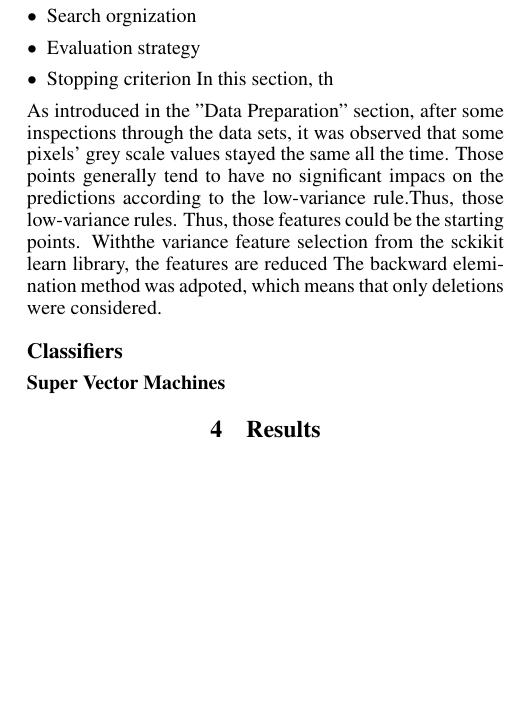
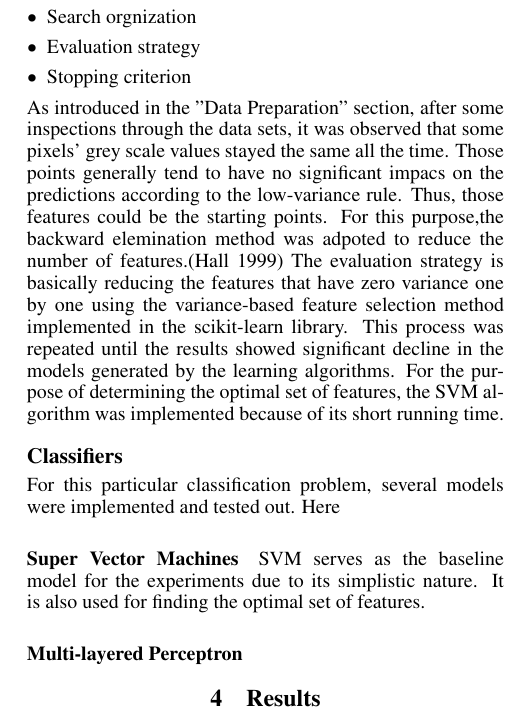
Before and after one commit to muvetian/Words-Recognition, a LaTeX paper (report/main.tex, which reads report/experiments.tex): part of one column of page 1 of 2, cut so that both start at the same text, the shorter picture padded with empty space. Compiled offline with pdfLaTeX.

Commit message:
finishing the experiments section

```diff
--- a/report/experiments.tex
+++ b/report/experiments.tex
@@ -11,10 +11,14 @@ According to Hall, feature selection process consists of the following steps:
 	\item Search orgnization
 	\item Evaluation strategy
 	\item Stopping criterion
-In this section, th
+
 \end{itemize}
-As introduced in the "Data Preparation" section, after some inspections through the data sets, it was observed that some pixels' grey scale values stayed the same all the time. Those points generally tend to have no significant impacs on the predictions according to the low-variance rule.Thus, those low-variance rules. Thus, those features could be the starting points. Withthe variance feature selection from the sckikit learn library, the features are reduced
-The backward elemination method was adpoted, which means that only deletions were considered.
+As introduced in the "Data Preparation" section, after some inspections through the data sets, it was observed that some pixels' grey scale values stayed the same all the time. Those points generally tend to have no significant impacs on the predictions according to the low-variance rule. Thus, those features could be the starting points. For this purpose,the backward elemination method was adpoted to reduce the number of features.\cite{hall}
+The evaluation strategy is basically reducing the features that have zero variance one by one  using the variance-based feature selection method implemented in the scikit-learn library. This process was repeated until the results showed significant decline in the models generated by the learning algorithms. For the purpose of determining the optimal set of features, the SVM algorithm was implemented because of its short running time.
+
 \subsection{Classifiers}
 \label{class}
+For this particular classification problem, several models were implemented and tested out. Here
 \paragraph{Super Vector Machines}
+SVM serves as the baseline model for the experiments due to its simplistic nature. It is also used for finding the optimal set of features.
+\paragraph{Multi-layered Perceptron}
```
Also changed, not shown: 1 other file.
